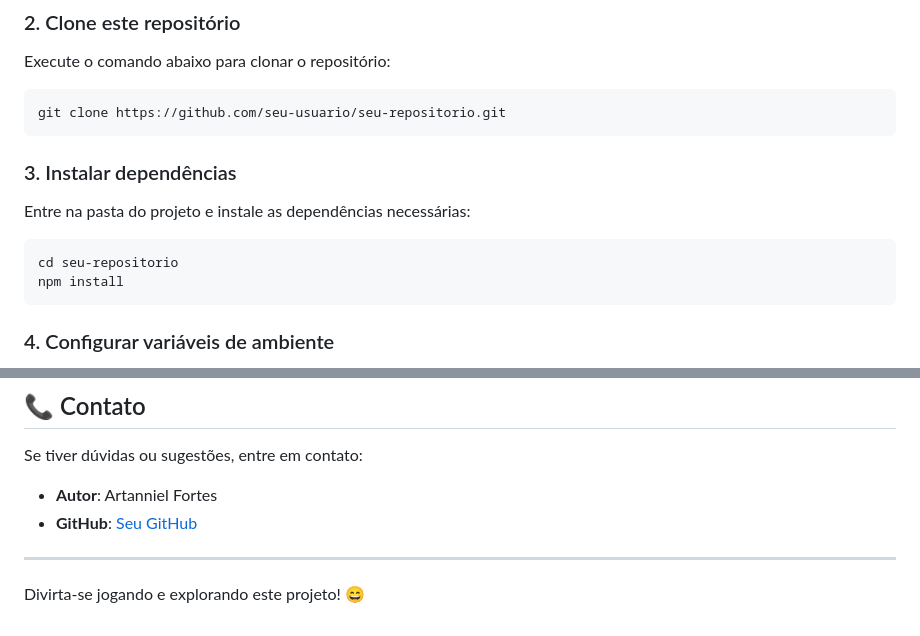
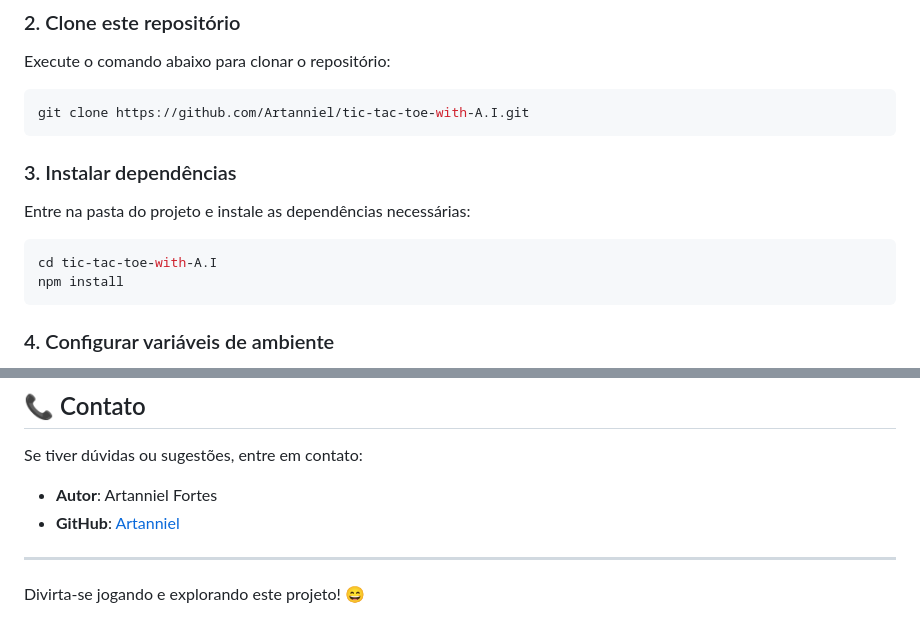
Before and after one commit to Artanniel/tic-tac-toe-with-A.I, a Markdown page: README.md, 2 parts joined by grey strips. Rendered like a GitHub page.

Commit message:
Adjusts!

````diff
--- a/README.md
+++ b/README.md
@@ -28,7 +28,7 @@ Antes de começar, certifique-se de que você tem instalado em sua máquina:
 Execute o comando abaixo para clonar o repositório:
 
 ```bash
-git clone https://github.com/seu-usuario/seu-repositorio.git
+git clone https://github.com/Artanniel/tic-tac-toe-with-A.I.git
 ```
 
 ### 3. Instalar dependências
@@ -36,7 +36,7 @@ git clone https://github.com/seu-usuario/seu-repositorio.git
 Entre na pasta do projeto e instale as dependências necessárias:
 
 ```bash
-cd seu-repositorio
+cd tic-tac-toe-with-A.I
 npm install
 ```
 
@@ -124,7 +124,7 @@ Este projeto está licenciado sob a **[Licença MIT](LICENSE)**. Sinta-se à von
 Se tiver dúvidas ou sugestões, entre em contato:
 
 - **Autor**: Artanniel Fortes
-- **GitHub**: [Seu GitHub](https://github.com/seu-usuario)
+- **GitHub**: [Artanniel](https://github.com/Artanniel/)
 
 ---
 
````
